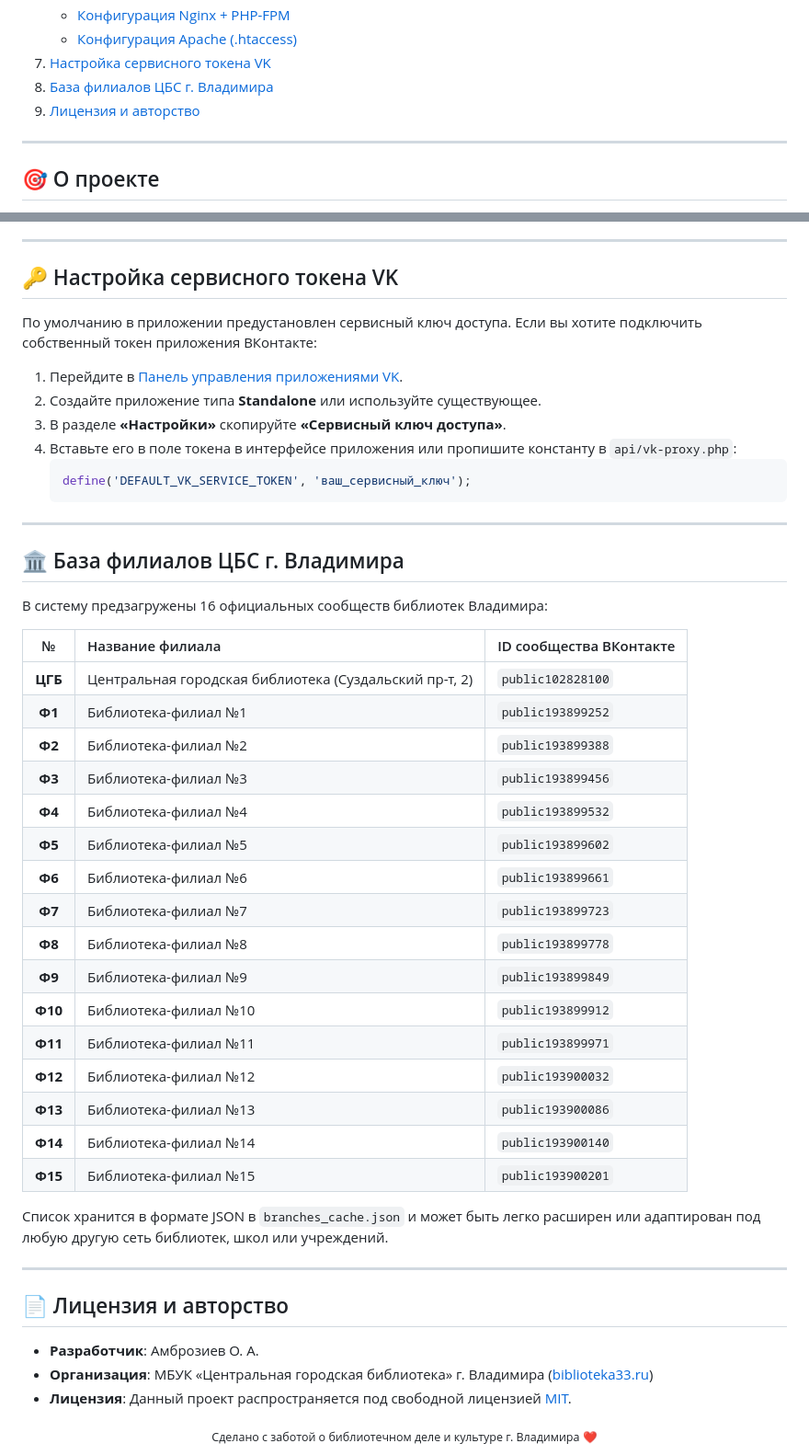
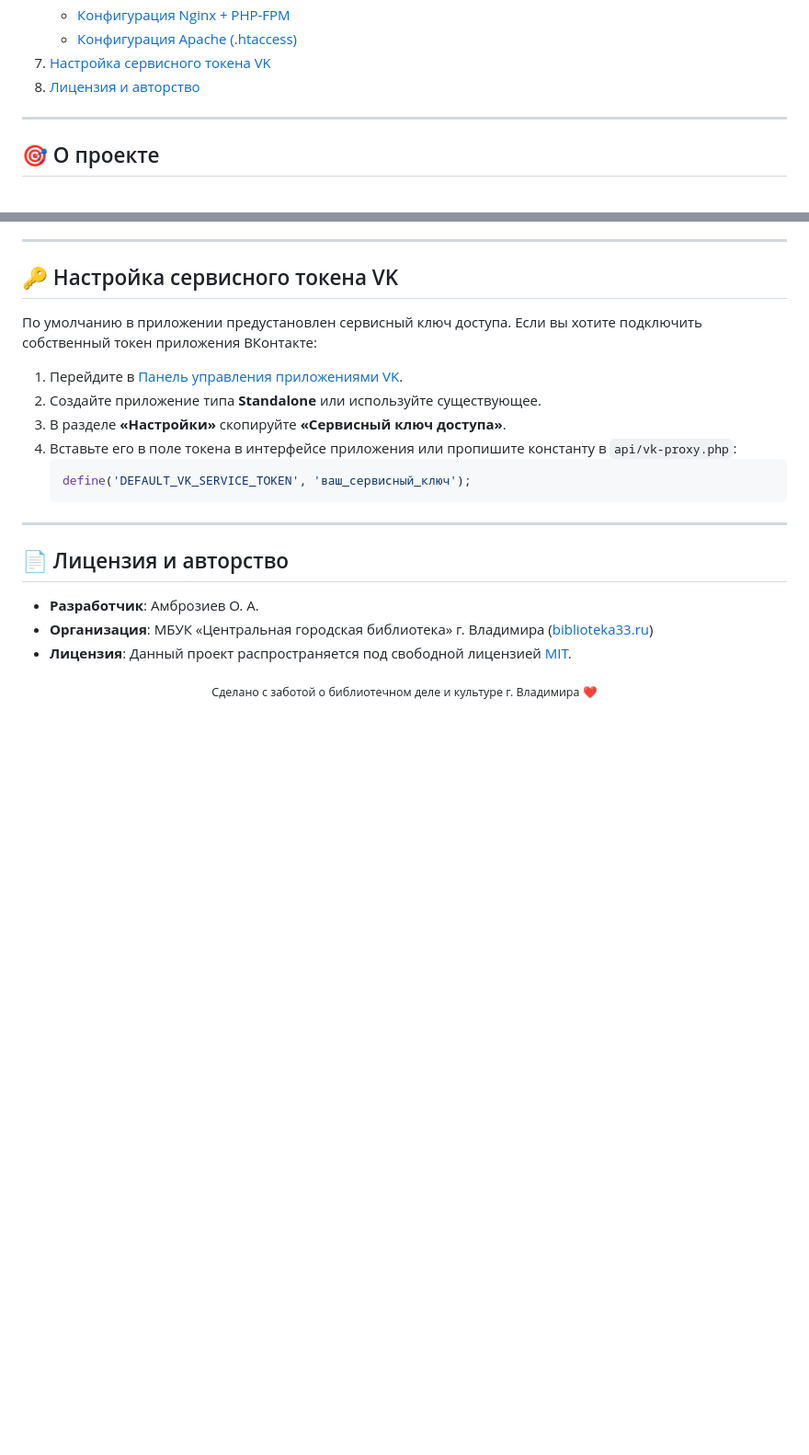
Before and after one commit to giddammit-crypto/vk-wall-searcher, a Markdown page: README.md, 2 parts joined by grey strips. Shown at 92% size. GitHub-like rendering; blank space fills up the shorter version.

Commit message:
docs: remove branches table from README

```diff
--- a/README.md
+++ b/README.md
@@ -47,8 +47,7 @@
    - [Конфигурация Nginx + PHP-FPM](#3-сервер-nginx--php-fpm)
    - [Конфигурация Apache (.htaccess)](#4-сервер-apache--litespeed)
 7. [Настройка сервисного токена VK](#-настройка-сервисного-токена-vk)
-8. [База филиалов ЦБС г. Владимира](#-база-филиалов-цбс-г-владимира)
-9. [Лицензия и авторство](#-лицензия-и-авторство)
+8. [Лицензия и авторство](#-лицензия-и-авторство)
 
 ---
 
@@ -324,33 +323,6 @@ server {
 
 ---
 
-## 🏛️ База филиалов ЦБС г. Владимира
-
-В систему предзагружены 16 официальных сообществ библиотек Владимира:
-
-| № | Название филиала | ID сообщества ВКонтакте |
-| :-: | :--- | :--- |
-| **ЦГБ** | Центральная городская библиотека (Суздальский пр-т, 2) | `public102828100` |
-| **Ф1** | Библиотека-филиал №1 | `public193899252` |
-| **Ф2** | Библиотека-филиал №2 | `public193899388` |
-| **Ф3** | Библиотека-филиал №3 | `public193899456` |
-| **Ф4** | Библиотека-филиал №4 | `public193899532` |
-| **Ф5** | Библиотека-филиал №5 | `public193899602` |
-| **Ф6** | Библиотека-филиал №6 | `public193899661` |
-| **Ф7** | Библиотека-филиал №7 | `public193899723` |
-| **Ф8** | Библиотека-филиал №8 | `public193899778` |
-| **Ф9** | Библиотека-филиал №9 | `public193899849` |
-| **Ф10** | Библиотека-филиал №10 | `public193899912` |
-| **Ф11** | Библиотека-филиал №11 | `public193899971` |
-| **Ф12** | Библиотека-филиал №12 | `public193900032` |
-| **Ф13** | Библиотека-филиал №13 | `public193900086` |
-| **Ф14** | Библиотека-филиал №14 | `public193900140` |
-| **Ф15** | Библиотека-филиал №15 | `public193900201` |
-
-Список хранится в формате JSON в `branches_cache.json` и может быть легко расширен или адаптирован под любую другую сеть библиотек, школ или учреждений.
-
----
-
 ## 📄 Лицензия и авторство
 
 * **Разработчик**: Амброзиев О. А.
```
